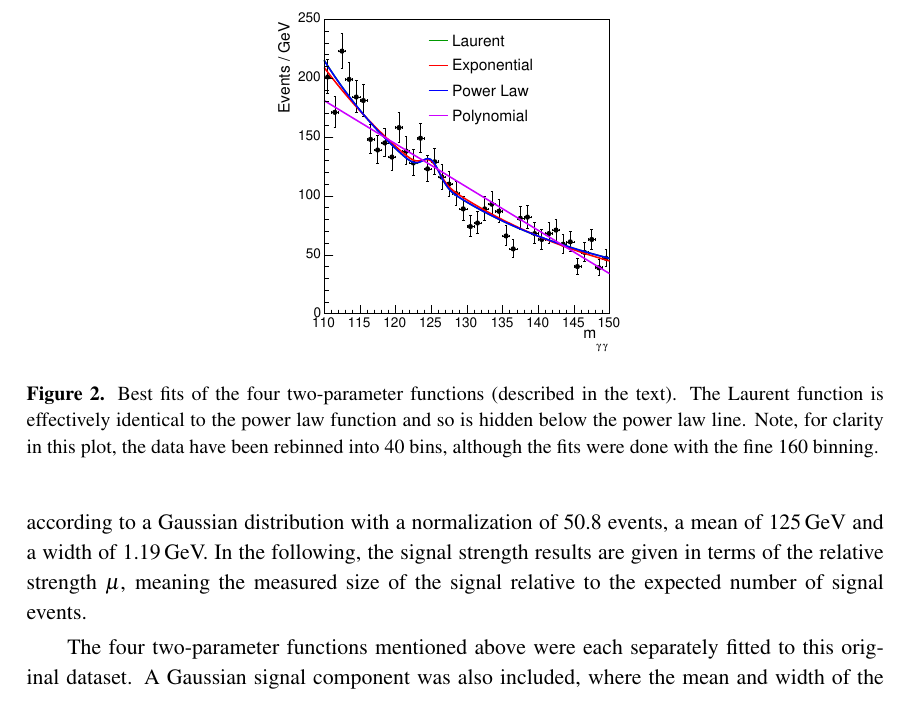
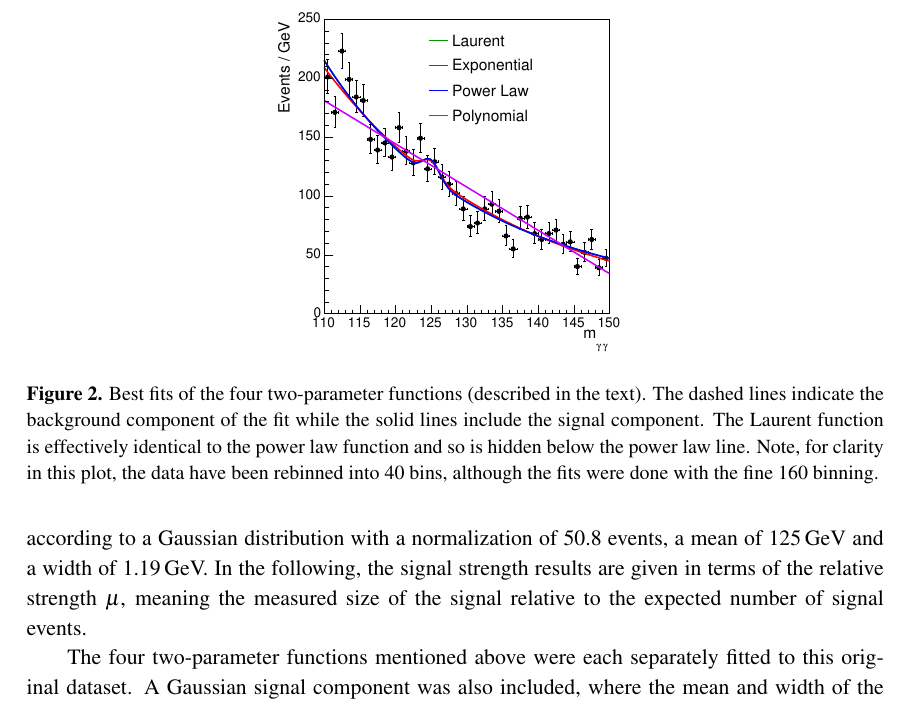
Before and after one commit to nucleosynthesis/EnvelopePaper, a LaTeX document (paper.tex, which reads functions.tex): part of page 6 of 17, cut so that both start at the same text. Compiled offline with pdfLaTeX.

Commit message:
Caption reflects dashed lines in plot

```diff
--- a/functions.tex
+++ b/functions.tex
@@ -63,7 +63,8 @@ other three functions appear to give reasonable fits.
 \centering
 \includegraphics[width=0.45\textwidth]{functions/BestFits.pdf}
 \caption{Best fits of the four two-parameter functions (described in the
-text). The Laurent function is effectively identical to the power law function
+text). The dashed lines indicate the background component of the fit while the solid lines include
+the signal component. The Laurent function is effectively identical to the power law function
 and so is hidden below the power law line. Note, for clarity in this plot, the
 data have been rebinned into 40 bins, although the fits were done with the
 fine 160 binning.}
```
